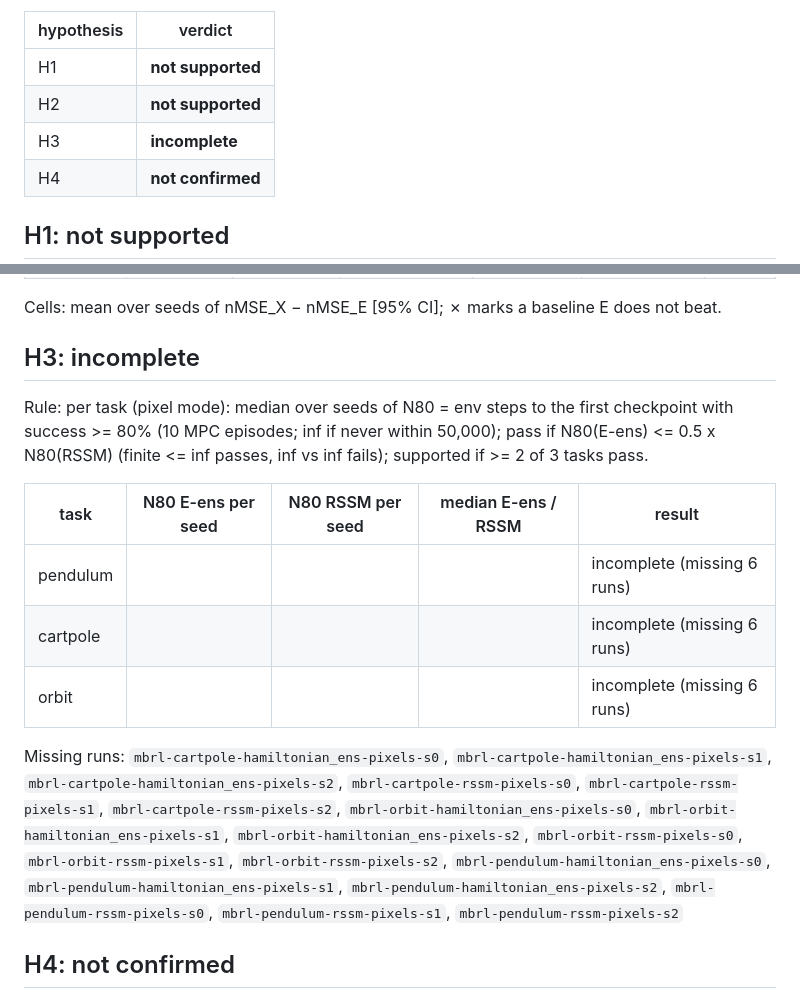
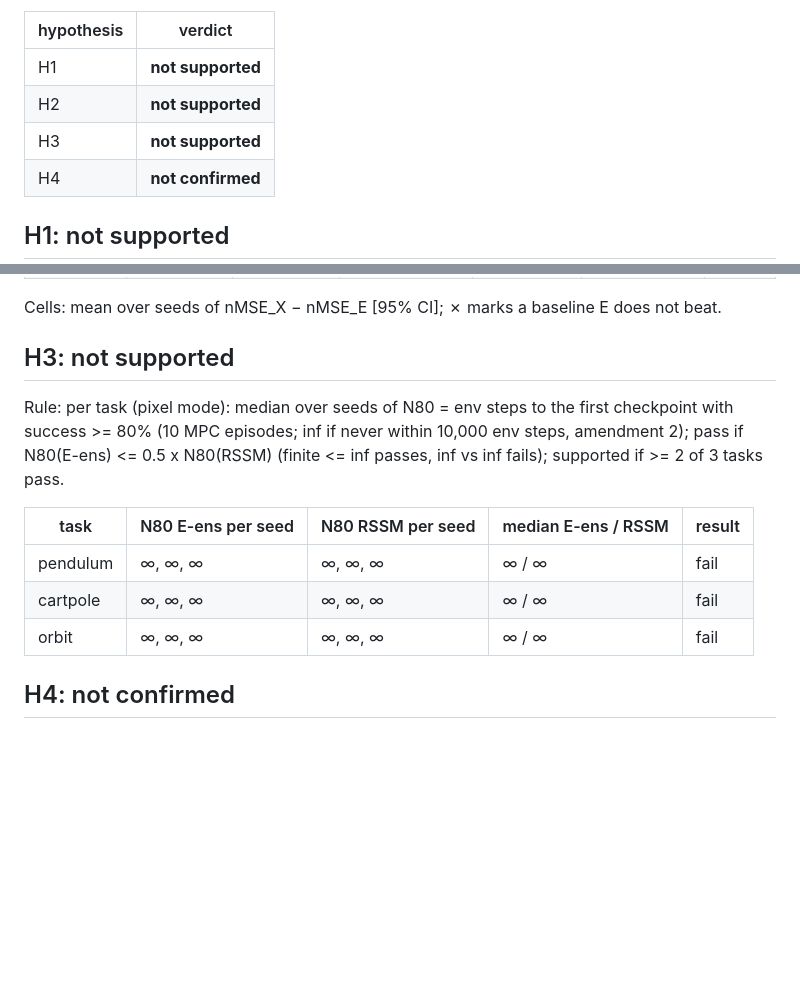
Before and after one commit to Shushant17711/hamiltonian-world-models, a Markdown page: results/verdicts.md, 2 parts joined by grey strips. GitHub-like rendering; blank space fills up the shorter version.

```diff
--- a/results/verdicts.md
+++ b/results/verdicts.md
@@ -7,7 +7,7 @@ Generated by `hwm/eval/hypotheses.py` from `results/**/eval/metrics.json` under
 |---|---|
 | H1 | **not supported** |
 | H2 | **not supported** |
-| H3 | **incomplete** |
+| H3 | **not supported** |
 | H4 | **not confirmed** |
 
 ## H1: not supported
@@ -35,17 +35,15 @@ Rule: per env: on test_ood at h = 100, the 95% CI of mean_s(nMSE_X - nMSE_E) lie
 
 Cells: mean over seeds of nMSE_X − nMSE_E [95% CI]; ✗ marks a baseline E does not beat.
 
-## H3: incomplete
+## H3: not supported
 
-Rule: per task (pixel mode): median over seeds of N80 = env steps to the first checkpoint with success >= 80% (10 MPC episodes; inf if never within 50,000); pass if N80(E-ens) <= 0.5 x N80(RSSM) (finite <= inf passes, inf vs inf fails); supported if >= 2 of 3 tasks pass.
+Rule: per task (pixel mode): median over seeds of N80 = env steps to the first checkpoint with success >= 80% (10 MPC episodes; inf if never within 10,000 env steps, amendment 2); pass if N80(E-ens) <= 0.5 x N80(RSSM) (finite <= inf passes, inf vs inf fails); supported if >= 2 of 3 tasks pass.
 
 | task | N80 E-ens per seed | N80 RSSM per seed | median E-ens / RSSM | result |
 |---|---|---|---|---|
-| pendulum | | | | incomplete (missing 6 runs) |
-| cartpole | | | | incomplete (missing 6 runs) |
-| orbit | | | | incomplete (missing 6 runs) |
-
-Missing runs: `mbrl-cartpole-hamiltonian_ens-pixels-s0`, `mbrl-cartpole-hamiltonian_ens-pixels-s1`, `mbrl-cartpole-hamiltonian_ens-pixels-s2`, `mbrl-cartpole-rssm-pixels-s0`, `mbrl-cartpole-rssm-pixels-s1`, `mbrl-cartpole-rssm-pixels-s2`, `mbrl-orbit-hamiltonian_ens-pixels-s0`, `mbrl-orbit-hamiltonian_ens-pixels-s1`, `mbrl-orbit-hamiltonian_ens-pixels-s2`, `mbrl-orbit-rssm-pixels-s0`, `mbrl-orbit-rssm-pixels-s1`, `mbrl-orbit-rssm-pixels-s2`, `mbrl-pendulum-hamiltonian_ens-pixels-s0`, `mbrl-pendulum-hamiltonian_ens-pixels-s1`, `mbrl-pendulum-hamiltonian_ens-pixels-s2`, `mbrl-pendulum-rssm-pixels-s0`, `mbrl-pendulum-rssm-pixels-s1`, `mbrl-pendulum-rssm-pixels-s2`
+| pendulum | ∞, ∞, ∞ | ∞, ∞, ∞ | ∞ / ∞ | fail |
+| cartpole | ∞, ∞, ∞ | ∞, ∞, ∞ | ∞ / ∞ | fail |
+| orbit | ∞, ∞, ∞ | ∞, ∞, ∞ | ∞ / ∞ | fail |
 
 ## H4: not confirmed
 
```
Also changed, not shown: LIMITATIONS.md (+9 -3 lines), README.md (+25 -3 lines), results/figures/success_vs_steps.png (added), 2 other files.
